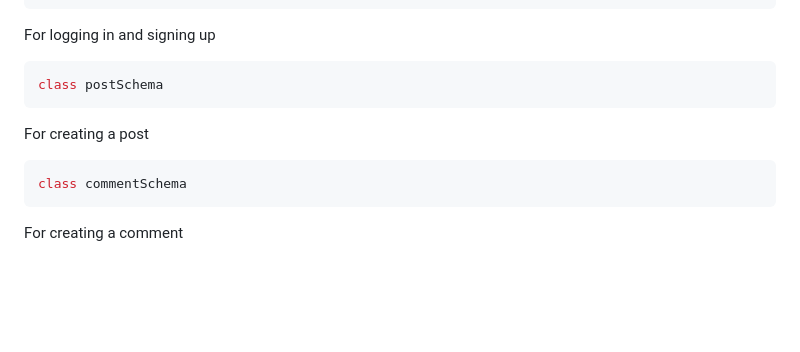
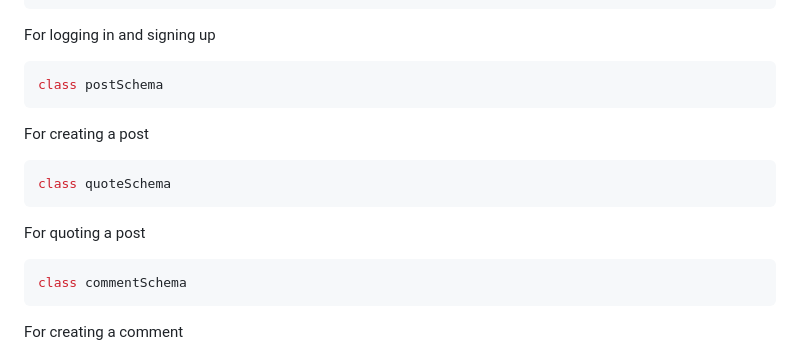
Before and after one commit to jerimiah-smiggins/smiggins, a Markdown page: smiggins/BACKEND.md, the part around the change printed below. Drawn GitHub-style; blank space fills up the shorter version.

````diff
--- a/smiggins/BACKEND.md
+++ b/smiggins/BACKEND.md
@@ -446,6 +463,11 @@ For logging in and signing up
 class postSchema
 ```
 For creating a post
+
+```py
+class quoteSchema
+```
+For quoting a post
 
 ```py
 class commentSchema
````
Also changed, not shown: other parts of smiggins/BACKEND.md (+20 -3 lines).
